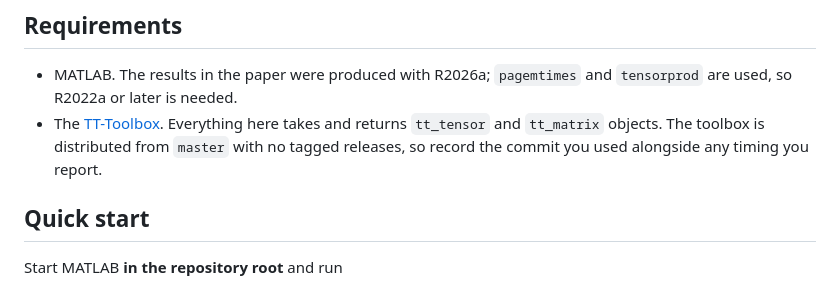
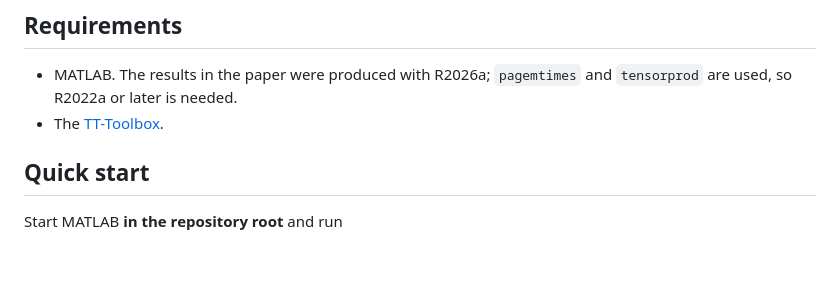
Before and after one commit to alb95/fast-tt-matvec, a Markdown page: README.md, the part around the change. Rendered like a GitHub page; blank space fills up the shorter version.

```diff
--- a/README.md
+++ b/README.md
@@ -21,10 +21,7 @@ data those figures are drawn from.
 
 * MATLAB. The results in the paper were produced with R2026a; `pagemtimes` and
   `tensorprod` are used, so R2022a or later is needed.
-* The [TT-Toolbox](https://github.com/oseledets/TT-Toolbox). Everything here
-  takes and returns `tt_tensor` and `tt_matrix` objects. The toolbox is
-  distributed from `master` with no tagged releases, so record the commit you
-  used alongside any timing you report.
+* The [TT-Toolbox](https://github.com/oseledets/TT-Toolbox).
 
 ## Quick start
 
```
